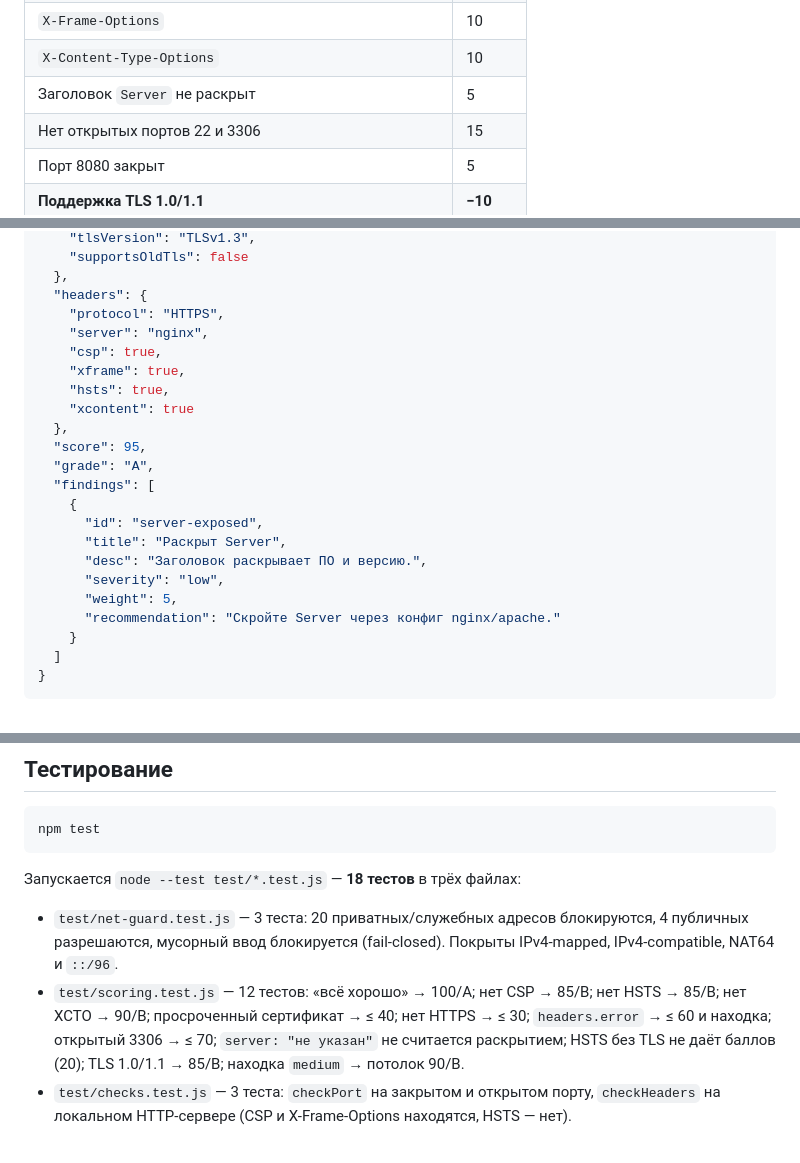
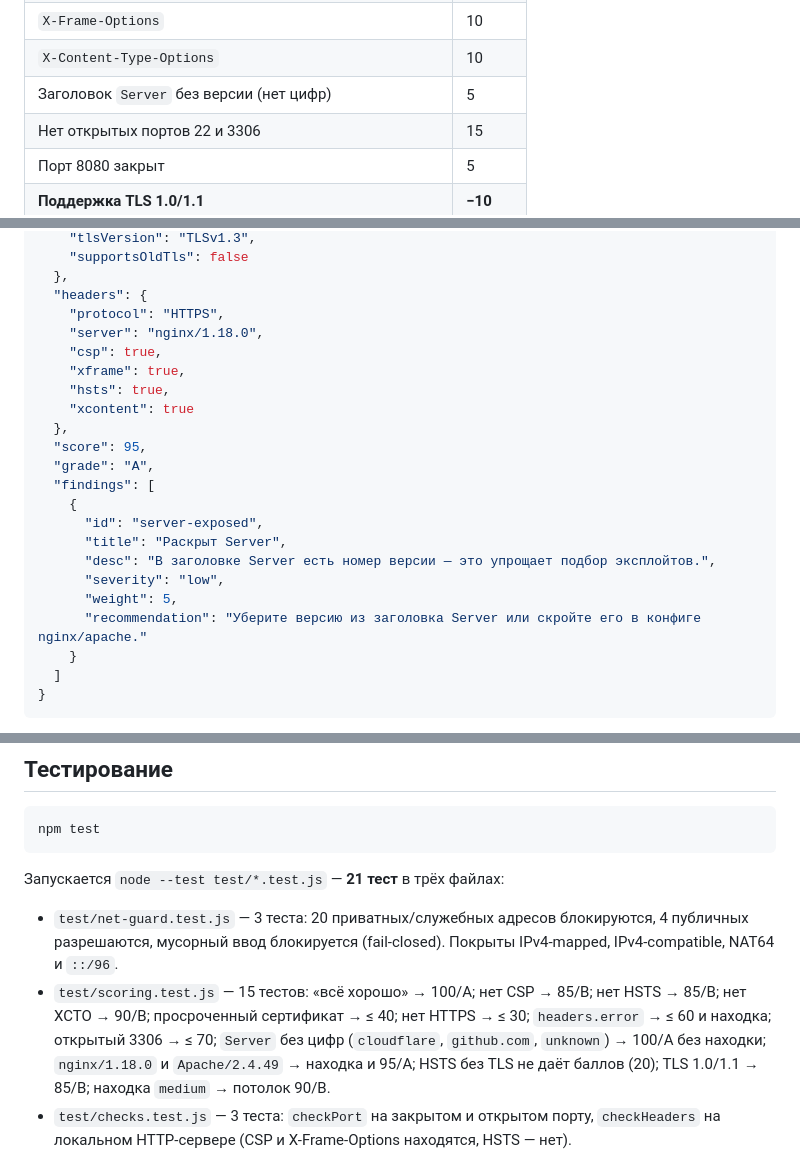
Before and after one commit to Maskedup001/cybercheck, a Markdown page: README.md, 3 parts joined by grey strips. Drawn GitHub-style.

Commit message:
docs: update scoring rules, API examples and test counts

````diff
--- a/README.md
+++ b/README.md
@@ -49,7 +49,7 @@ CyberCheck — сканер внешней безопасности веб-са
 | `Content-Security-Policy` | 15 |
 | `X-Frame-Options` | 10 |
 | `X-Content-Type-Options` | 10 |
-| Заголовок `Server` не раскрыт | 5 |
+| Заголовок `Server` без версии (нет цифр) | 5 |
 | Нет открытых портов 22 и 3306 | 15 |
 | Порт 8080 закрыт | 5 |
 | **Поддержка TLS 1.0/1.1** | **−10** |
@@ -159,7 +159,7 @@ Content-Type: application/json
   },
   "headers": {
     "protocol": "HTTPS",
-    "server": "nginx",
+    "server": "nginx/1.18.0",
     "csp": true,
     "xframe": true,
     "hsts": true,
@@ -171,10 +171,10 @@ Content-Type: application/json
     {
       "id": "server-exposed",
       "title": "Раскрыт Server",
-      "desc": "Заголовок раскрывает ПО и версию.",
+      "desc": "В заголовке Server есть номер версии — это упрощает подбор эксплойтов.",
       "severity": "low",
       "weight": 5,
-      "recommendation": "Скройте Server через конфиг nginx/apache."
+      "recommendation": "Уберите версию из заголовка Server или скройте его в конфиге nginx/apache."
     }
   ]
 }
@@ -199,10 +199,10 @@ Content-Type: application/json
 npm test
 ```
 
-Запускается `node --test test/*.test.js` — **18 тестов** в трёх файлах:
+Запускается `node --test test/*.test.js` — **21 тест** в трёх файлах:
 
 - `test/net-guard.test.js` — 3 теста: 20 приватных/служебных адресов блокируются, 4 публичных разрешаются, мусорный ввод блокируется (fail-closed). Покрыты IPv4-mapped, IPv4-compatible, NAT64 и `::/96`.
-- `test/scoring.test.js` — 12 тестов: «всё хорошо» → 100/A; нет CSP → 85/B; нет HSTS → 85/B; нет XCTO → 90/B; просроченный сертификат → ≤ 40; нет HTTPS → ≤ 30; `headers.error` → ≤ 60 и находка; открытый 3306 → ≤ 70; `server: "не указан"` не считается раскрытием; HSTS без TLS не даёт баллов (20); TLS 1.0/1.1 → 85/B; находка `medium` → потолок 90/B.
+- `test/scoring.test.js` — 15 тестов: «всё хорошо» → 100/A; нет CSP → 85/B; нет HSTS → 85/B; нет XCTO → 90/B; просроченный сертификат → ≤ 40; нет HTTPS → ≤ 30; `headers.error` → ≤ 60 и находка; открытый 3306 → ≤ 70; `Server` без цифр (`cloudflare`, `github.com`, `unknown`) → 100/A без находки; `nginx/1.18.0` и `Apache/2.4.49` → находка и 95/A; HSTS без TLS не даёт баллов (20); TLS 1.0/1.1 → 85/B; находка `medium` → потолок 90/B.
 - `test/checks.test.js` — 3 теста: `checkPort` на закрытом и открытом порту, `checkHeaders` на локальном HTTP-сервере (CSP и X-Frame-Options находятся, HSTS — нет).
 
 Не покрыто: HTTP-слой (400/404/429/503/CORS), retry в `checkHeaders`, `checkOldTls`/`supportsOldTls`, URL-валидация, `buildReport`, рендер отчёта. Как это закрыть — в [архитектуре](docs/architecture.md).
````
Also changed, not shown: other parts of README.md (+1 -1 lines), docs/architecture.md (+9 -5 lines).
